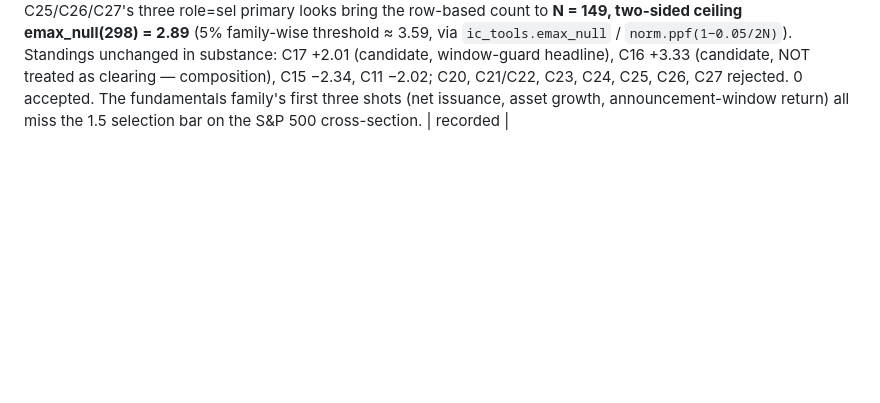
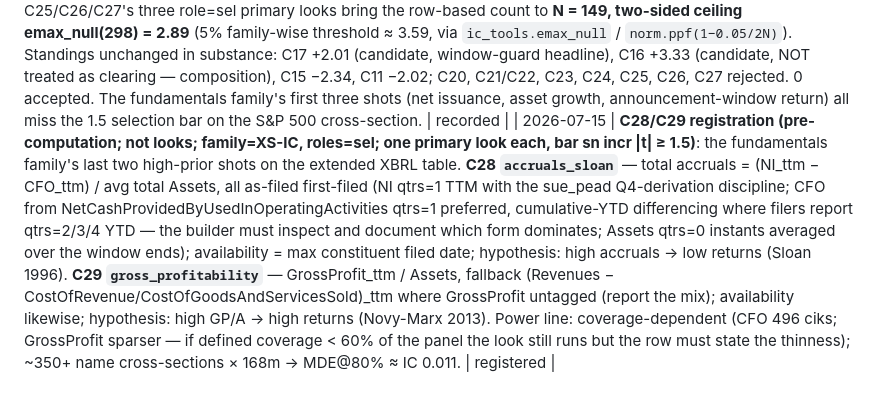
Before and after one commit to lexilei/alpha-graph, a Markdown page: reports/factor_preregistration.md, the part around the change. Rendered like a GitHub page; blank space fills up the shorter version.

Commit message:
Register C28 Sloan accruals and C29 gross profitability: the fundamentals family's final two shots

```diff
--- a/reports/factor_preregistration.md
+++ b/reports/factor_preregistration.md
@@ -289,3 +289,4 @@ lines too when swept.
 | 2026-07-15 | **C26 look 1/1 (primary; family=XS-IC, role=sel)**: `asset_growth_yoy` vs BASELINE, sn, v0, per the registration (commit `28b84c6`). Build facts: `asset_growth_yoy.parquet` — first-filed as-filed total `Assets` (qtrs=0 instants; `sue_pead.first_filed` reused via import, not reimplemented) YoY log change matched to the ddate ~365±45d earlier, availability = the later accession's filed date; **29,277 obs / 497 tickers, 27,230 defined (93.0%)**, monthly-panel non-null 96.6%. | sn incr t=**+0.36** (IC +0.0022, ICIR +0.03; raw IC +0.0032, t +0.44), 168m, avg xs 384, ortho 0.952 (largest control corr momentum_252_21 +0.09). Sign is POSITIVE — opposite the high-growth→low-return (Cooper-Gulen-Schill) hypothesis — and \|t\| 0.36 ≪ 1.5 → **rejected**. |
 | 2026-07-15 | **C27 look 1/1 (primary; family=XS-IC, role=sel)**: `ann_ret_2d` vs BASELINE, sn, v0, per the registration (commit `28b84c6`). Build facts: `ann_ret_2d.parquet` — Item-2.02 8-Ks (`filing_items.parquet` items containing "2.02" joined to `filing_acceptance.parquet` for acceptance_ts), announcement day a = acceptance date if <16:00 ET else the next trading day (market_data calendar), signal = close(a−1)→close(a+1) simple return, availability = a+1, same-day multi-8-K deduped to the FIRST 2.02 of the day per (ticker, filing_date); **29,082 events / 499 tickers** (from 30,164 deduped 2.02 8-Ks; 982 dropped at calendar edges, 100 missing a close), monthly-panel non-null 96.8%. | sn incr t=**+0.47** (IC +0.0021, ICIR +0.04; raw IC +0.0004, t +0.08), 168m, avg xs 385, ortho 0.886 (largest control corrs momentum_21d +0.22, momentum_252_21 +0.14). \|t\| 0.47 < 1.5 → **rejected**. **Diagnostic (not a look)**: C27 × C17 (`sue_pead`) monthly cross-sectional rank corr = **+0.086** (176 months, avg xs 357, very stable t +18.9; Spearman +0.086) — the price-based announcement return only weakly overlaps the earnings-surprise measure on this S&P 500 panel, so it does NOT subsume SUE here (contra the registration's "often subsumes SUE"). |
 | 2026-07-15 | **Accounting refresh**: C25/C26/C27's three role=sel primary looks bring the row-based count to **N = 149, two-sided ceiling emax_null(298) = 2.89** (5% family-wise threshold ≈ 3.59, via `ic_tools.emax_null` / `norm.ppf(1−0.05/2N)`). Standings unchanged in substance: C17 +2.01 (candidate, window-guard headline), C16 +3.33 (candidate, NOT treated as clearing — composition), C15 −2.34, C11 −2.02; C20, C21/C22, C23, C24, C25, C26, C27 rejected. 0 accepted. The fundamentals family's first three shots (net issuance, asset growth, announcement-window return) all miss the 1.5 selection bar on the S&P 500 cross-section. | recorded |
+| 2026-07-15 | **C28/C29 registration (pre-computation; not looks; family=XS-IC, roles=sel; one primary look each, bar sn incr \|t\| ≥ 1.5)**: the fundamentals family's last two high-prior shots on the extended XBRL table. **C28 `accruals_sloan`** — total accruals = (NI_ttm − CFO_ttm) / avg total Assets, all as-filed first-filed (NI qtrs=1 TTM with the sue_pead Q4-derivation discipline; CFO from NetCashProvidedByUsedInOperatingActivities qtrs=1 preferred, cumulative-YTD differencing where filers report qtrs=2/3/4 YTD — the builder must inspect and document which form dominates; Assets qtrs=0 instants averaged over the window ends); availability = max constituent filed date; hypothesis: high accruals → low returns (Sloan 1996). **C29 `gross_profitability`** — GrossProfit_ttm / Assets, fallback (Revenues − CostOfRevenue/CostOfGoodsAndServicesSold)_ttm where GrossProfit untagged (report the mix); availability likewise; hypothesis: high GP/A → high returns (Novy-Marx 2013). Power line: coverage-dependent (CFO 496 ciks; GrossProfit sparser — if defined coverage < 60% of the panel the look still runs but the row must state the thinness); ~350+ name cross-sections × 168m → MDE@80% ≈ IC 0.011. | registered |
```
